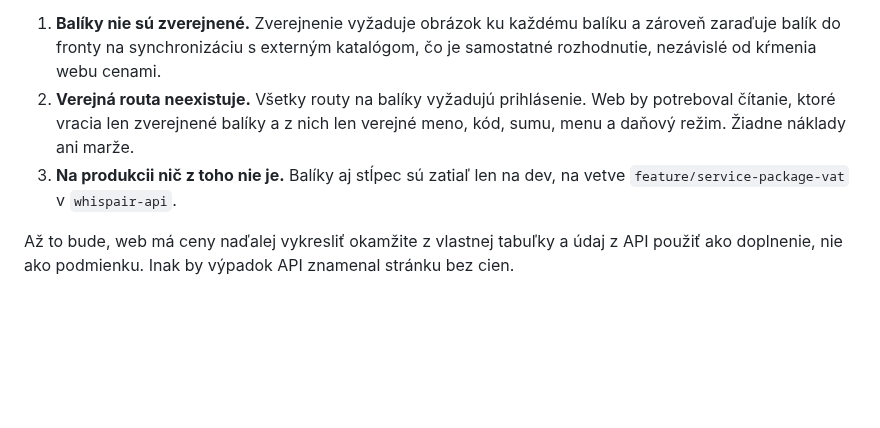
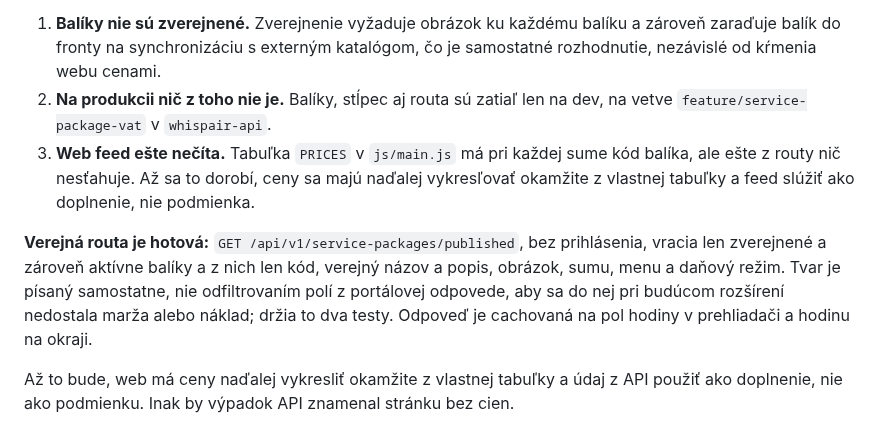
Before and after one commit to Leadris/filthyfilter, a Markdown page: docs/STATUS.md, the part around the change. Drawn GitHub-style; blank space fills up the shorter version.

Commit message:
docs: record the public price feed
Co-Authored-By: Claude Opus 5 <noreply@anthropic.com>

```diff
--- a/docs/STATUS.md
+++ b/docs/STATUS.md
@@ -121,11 +121,17 @@ prepis.
 1. **Balíky nie sú zverejnené.** Zverejnenie vyžaduje obrázok ku každému balíku
    a zároveň zaraďuje balík do fronty na synchronizáciu s externým katalógom, čo je
    samostatné rozhodnutie, nezávislé od kŕmenia webu cenami.
-2. **Verejná routa neexistuje.** Všetky routy na balíky vyžadujú prihlásenie. Web by
-   potreboval čítanie, ktoré vracia len zverejnené balíky a z nich len verejné meno, kód,
-   sumu, menu a daňový režim. Žiadne náklady ani marže.
-3. **Na produkcii nič z toho nie je.** Balíky aj stĺpec sú zatiaľ len na dev, na vetve
-   `feature/service-package-vat` v `whispair-api`.
+2. **Na produkcii nič z toho nie je.** Balíky, stĺpec aj routa sú zatiaľ len na dev,
+   na vetve `feature/service-package-vat` v `whispair-api`.
+3. **Web feed ešte nečíta.** Tabuľka `PRICES` v `js/main.js` má pri každej sume kód
+   balíka, ale ešte z routy nič nesťahuje. Až sa to dorobí, ceny sa majú naďalej
+   vykresľovať okamžite z vlastnej tabuľky a feed slúžiť ako doplnenie, nie podmienka.
+
+**Verejná routa je hotová:** `GET /api/v1/service-packages/published`, bez prihlásenia,
+vracia len zverejnené a zároveň aktívne balíky a z nich len kód, verejný názov a popis,
+obrázok, sumu, menu a daňový režim. Tvar je písaný samostatne, nie odfiltrovaním polí
+z portálovej odpovede, aby sa do nej pri budúcom rozšírení nedostala marža alebo náklad;
+držia to dva testy. Odpoveď je cachovaná na pol hodiny v prehliadači a hodinu na okraji.
 
 Až to bude, web má ceny naďalej vykresliť okamžite z vlastnej tabuľky a údaj z API použiť
 ako doplnenie, nie ako podmienku. Inak by výpadok API znamenal stránku bez cien.
```
